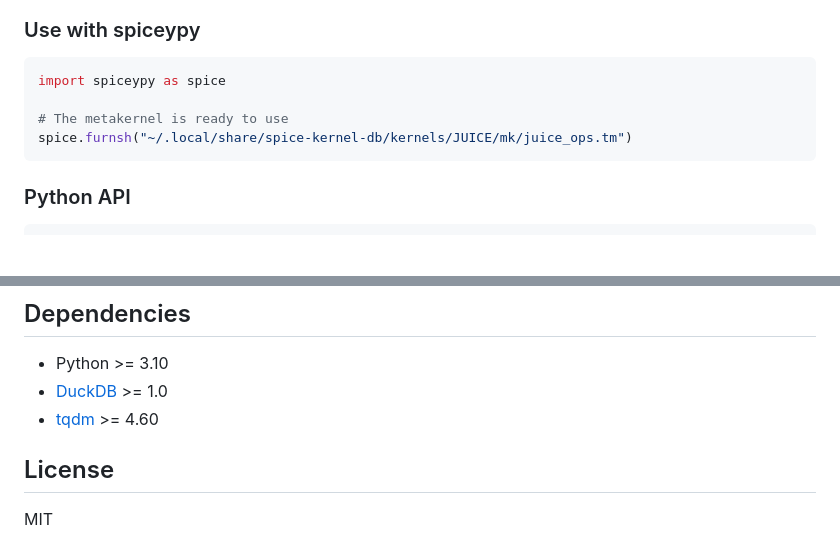
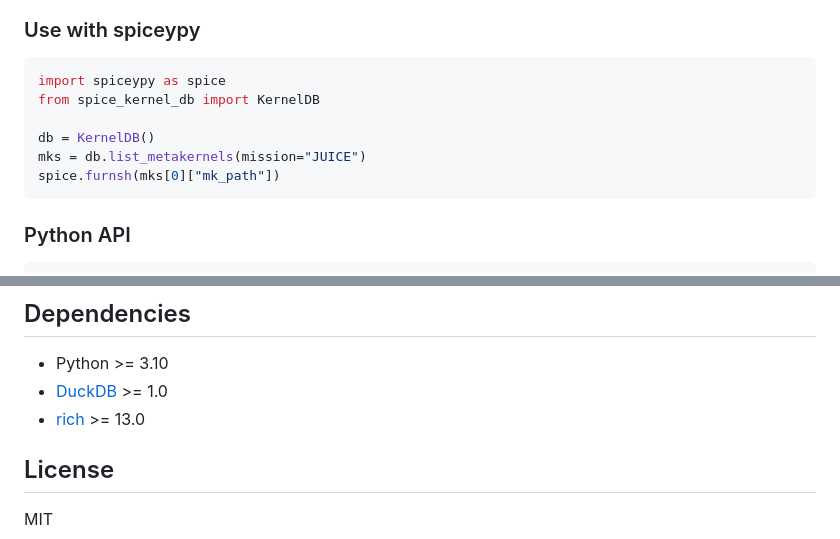
Before and after one commit to michaelaye/spice-kernel-db, a Markdown page: README.md, 2 parts joined by grey strips. Rendered like a GitHub page; blank space fills up the shorter version.

Commit message:
Update README: use API for metakernel path, fix dependency listing
Co-Authored-By: Claude Opus 4.6 <noreply@anthropic.com>

````diff
--- a/README.md
+++ b/README.md
@@ -62,9 +62,11 @@ Downloads the metakernel, checks which kernels you already have, downloads the m
 
 ```python
 import spiceypy as spice
+from spice_kernel_db import KernelDB
 
-# The metakernel is ready to use
-spice.furnsh("~/.local/share/spice-kernel-db/kernels/JUICE/mk/juice_ops.tm")
+db = KernelDB()
+mks = db.list_metakernels(mission="JUICE")
+spice.furnsh(mks[0]["mk_path"])
 ```
 
 ### Python API
@@ -104,7 +106,7 @@ Both use the same `<server>/<MISSION>/kernels/mk/` directory structure.
 
 - Python >= 3.10
 - [DuckDB](https://duckdb.org/) >= 1.0
-- [tqdm](https://tqdm.github.io/) >= 4.60
+- [rich](https://rich.readthedocs.io/) >= 13.0
 
 ## License
 
````
